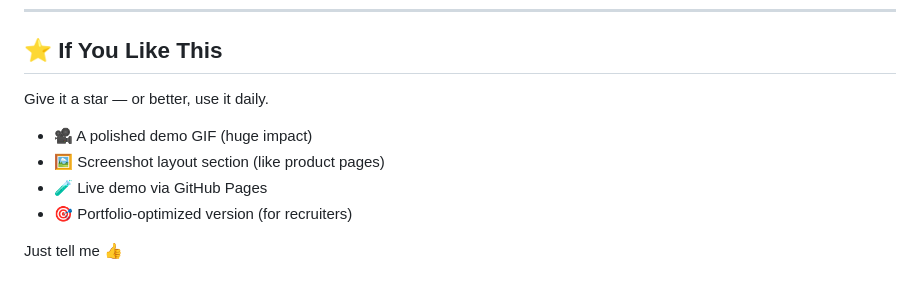
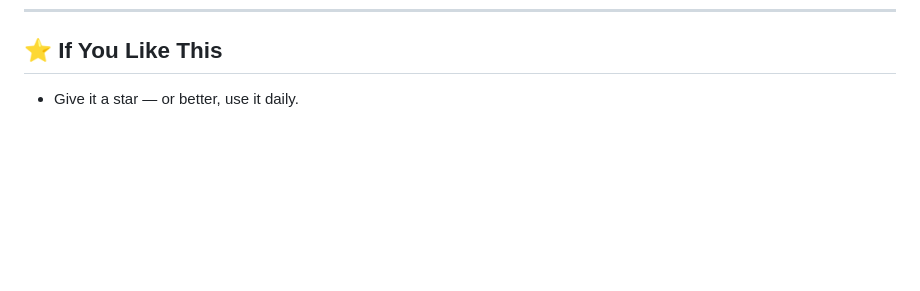
Before and after one commit to IsmailShaikh-02/GlucoTracker, a Markdown page: README.md, the part around the change. GitHub-like rendering; blank space fills up the shorter version.

```diff
--- a/README.md
+++ b/README.md
@@ -237,12 +237,4 @@ Feel free to fork, experiment, and open a PR.
 
 ## ⭐ If You Like This
 
-Give it a star — or better, use it daily.
-
-
-* 🎥 A polished demo GIF (huge impact)
-* 🖼️ Screenshot layout section (like product pages)
-* 🧪 Live demo via GitHub Pages
-* 🎯 Portfolio-optimized version (for recruiters)
-
-Just tell me 👍
+* Give it a star — or better, use it daily.
```
